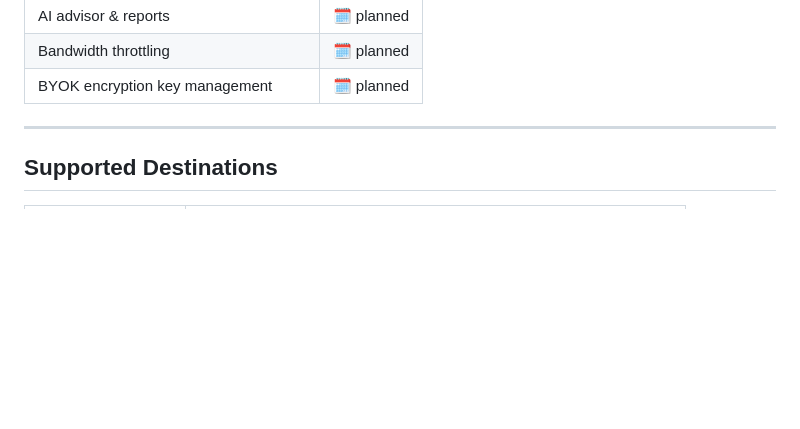
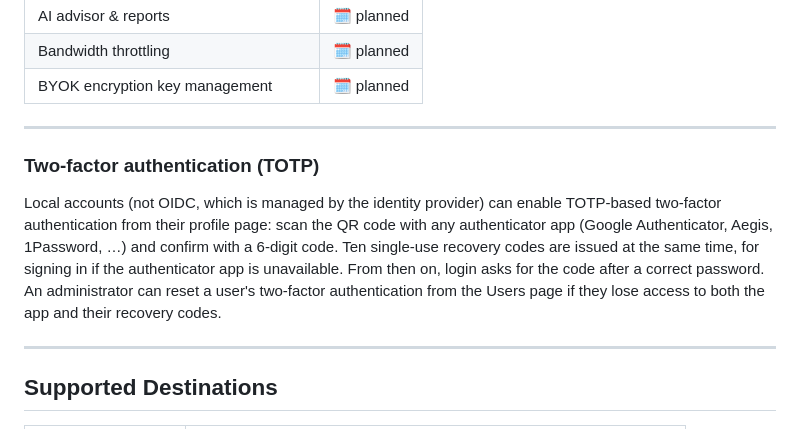
Before and after one commit to arkeep-io/arkeep, a Markdown page: README.md, the part around the change. GitHub-like rendering; blank space fills up the shorter version.

```diff
--- a/README.md
+++ b/README.md
@@ -132,6 +132,19 @@ can recover if something goes wrong, and every operation leaves an audit trail.
 | AI advisor & reports | 🗓 planned |
 | Bandwidth throttling | 🗓 planned |
 | BYOK encryption key management | 🗓 planned |
+
+---
+
+### Two-factor authentication (TOTP)
+
+Local accounts (not OIDC, which is managed by the identity provider) can enable
+TOTP-based two-factor authentication from their profile page: scan the QR code
+with any authenticator app (Google Authenticator, Aegis, 1Password, …) and
+confirm with a 6-digit code. Ten single-use recovery codes are issued at the
+same time, for signing in if the authenticator app is unavailable. From then
+on, login asks for the code after a correct password. An administrator can
+reset a user's two-factor authentication from the Users page if they lose
+access to both the app and their recovery codes.
 
 ---
 
```
Also changed, not shown: SECURITY.md (+14 -0 lines).
